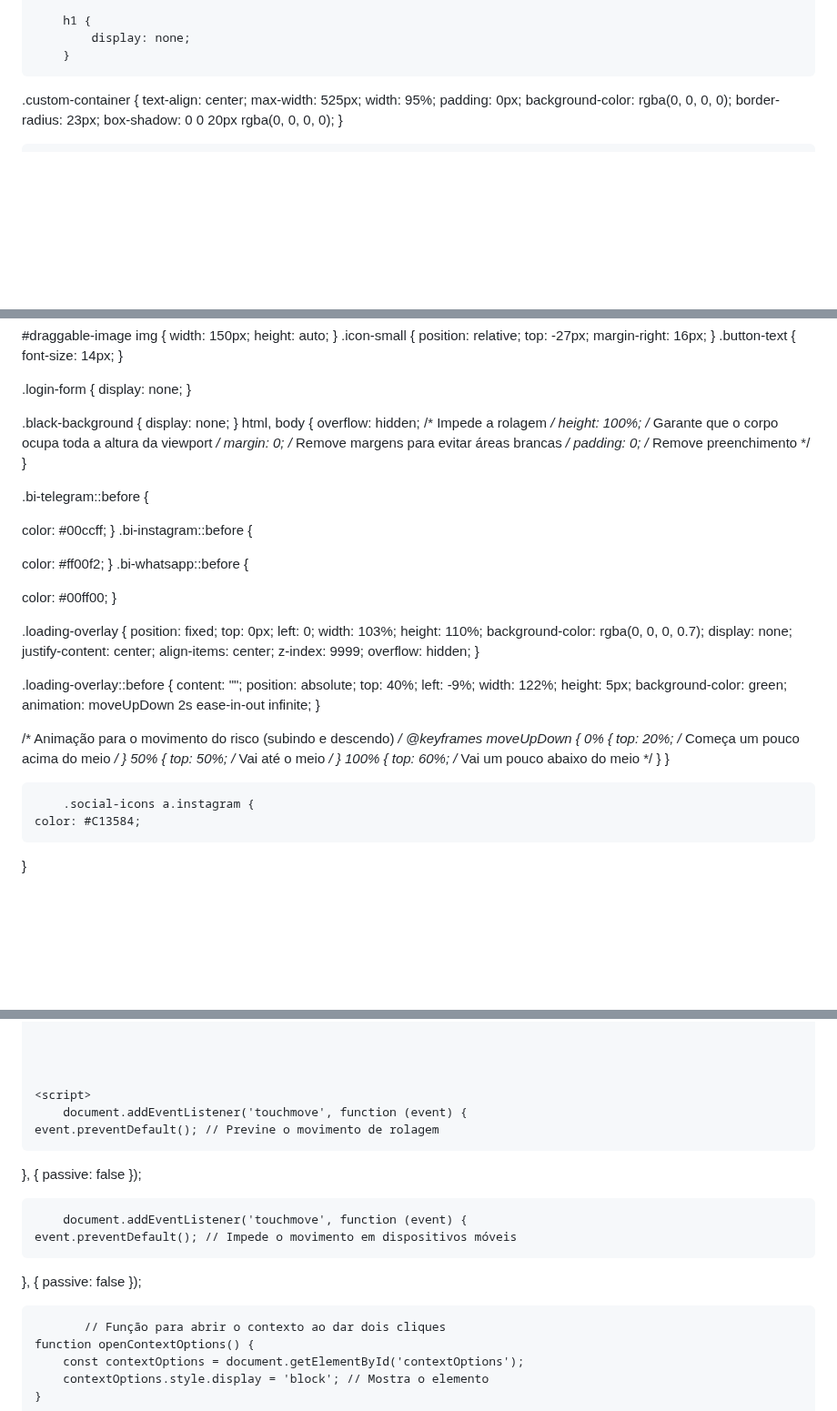
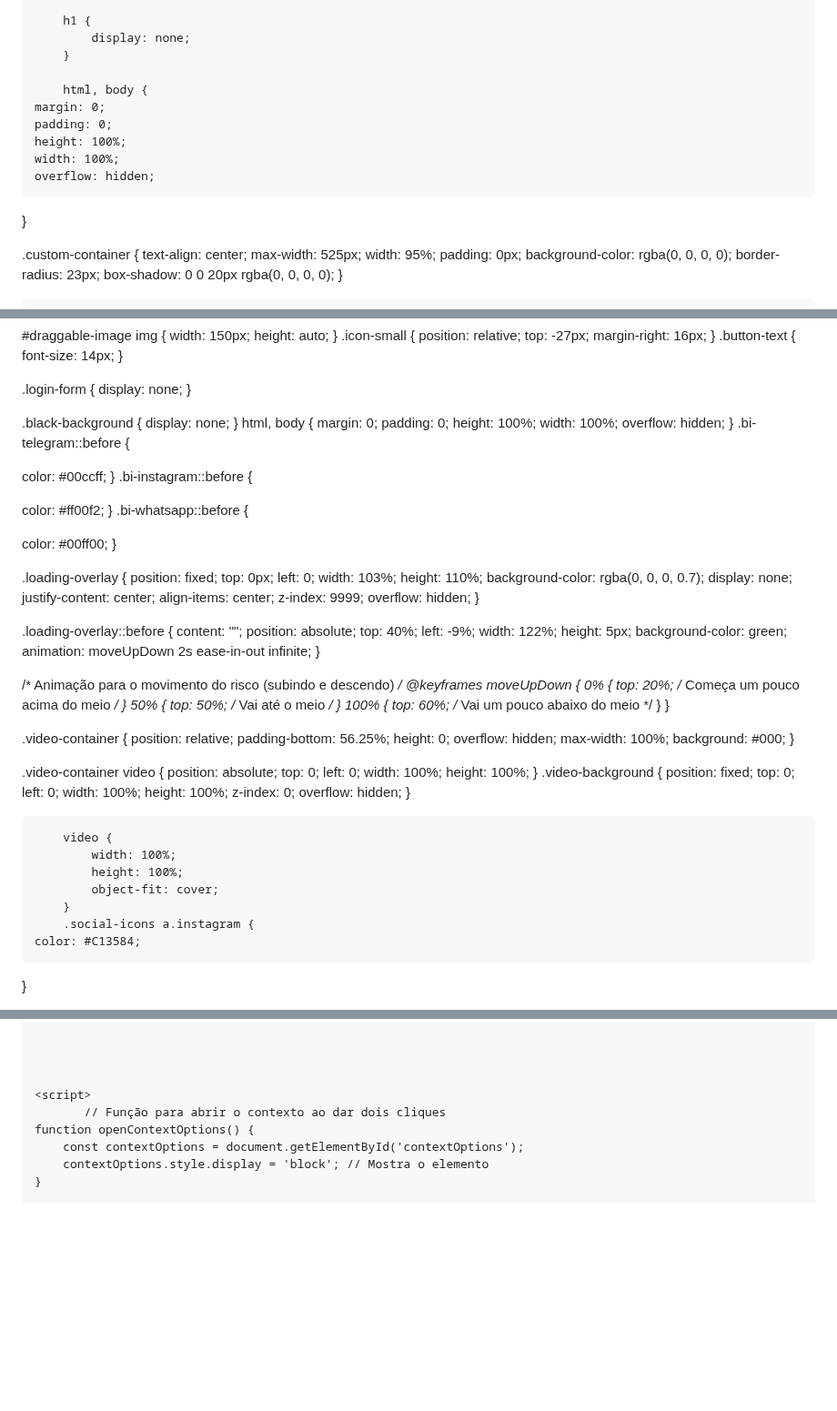
Before and after one commit to hackerdomarquez/hackerdomarquez.github.io, a Markdown page: README.md, 3 parts joined by grey strips. Shown at 91% size. GitHub-like rendering; blank space fills up the shorter version.

```diff
--- a/README.md
+++ b/README.md
@@ -80,8 +74,13 @@
             display: none;
         }
 
-
-
+        html, body {
+    margin: 0;
+    padding: 0;
+    height: 100%;
+    width: 100%;
+    overflow: hidden;
+}
 
 
 .custom-container {
@@ -368,12 +372,12 @@ iframe {
     display: none;
 }
 html, body {
-    overflow: hidden; /* Impede a rolagem */
-    height: 100%; /* Garante que o corpo ocupa toda a altura da viewport */
-    margin: 0; /* Remove margens para evitar áreas brancas */
-    padding: 0; /* Remove preenchimento */
+    margin: 0;
+    padding: 0;
+    height: 100%;
+    width: 100%;
+    overflow: hidden;
 }
-
 .bi-telegram::before {
 
 color: #00ccff;
@@ -425,7 +429,37 @@ color: #00ff00;
     }
 }
 
+.video-container {
+    position: relative;
+    padding-bottom: 56.25%;
+    height: 0;
+    overflow: hidden;
+    max-width: 100%;
+    background: #000;
+}
 
+.video-container video {
+    position: absolute;
+    top: 0;
+    left: 0;
+    width: 100%;
+    height: 100%;
+}
+.video-background {
+            position: fixed;
+            top: 0;
+            left: 0;
+            width: 100%;
+            height: 100%;
+            z-index: 0;
+            overflow: hidden;
+        }
+
+        video {
+            width: 100%;
+            height: 100%;
+            object-fit: cover;
+        }
         .social-icons a.instagram {
     color: #C13584;
 
@@ -600,14 +638,6 @@ color: #00ff00;
 
 
     <script>
-        document.addEventListener('touchmove', function (event) {
-    event.preventDefault(); // Previne o movimento de rolagem
-}, { passive: false });
-
-        document.addEventListener('touchmove', function (event) {
-    event.preventDefault(); // Impede o movimento em dispositivos móveis
-}, { passive: false });
-
            // Função para abrir o contexto ao dar dois cliques
     function openContextOptions() {
         const contextOptions = document.getElementById('contextOptions');
```
Also changed, not shown: other parts of README.md (+17 -14 lines).
